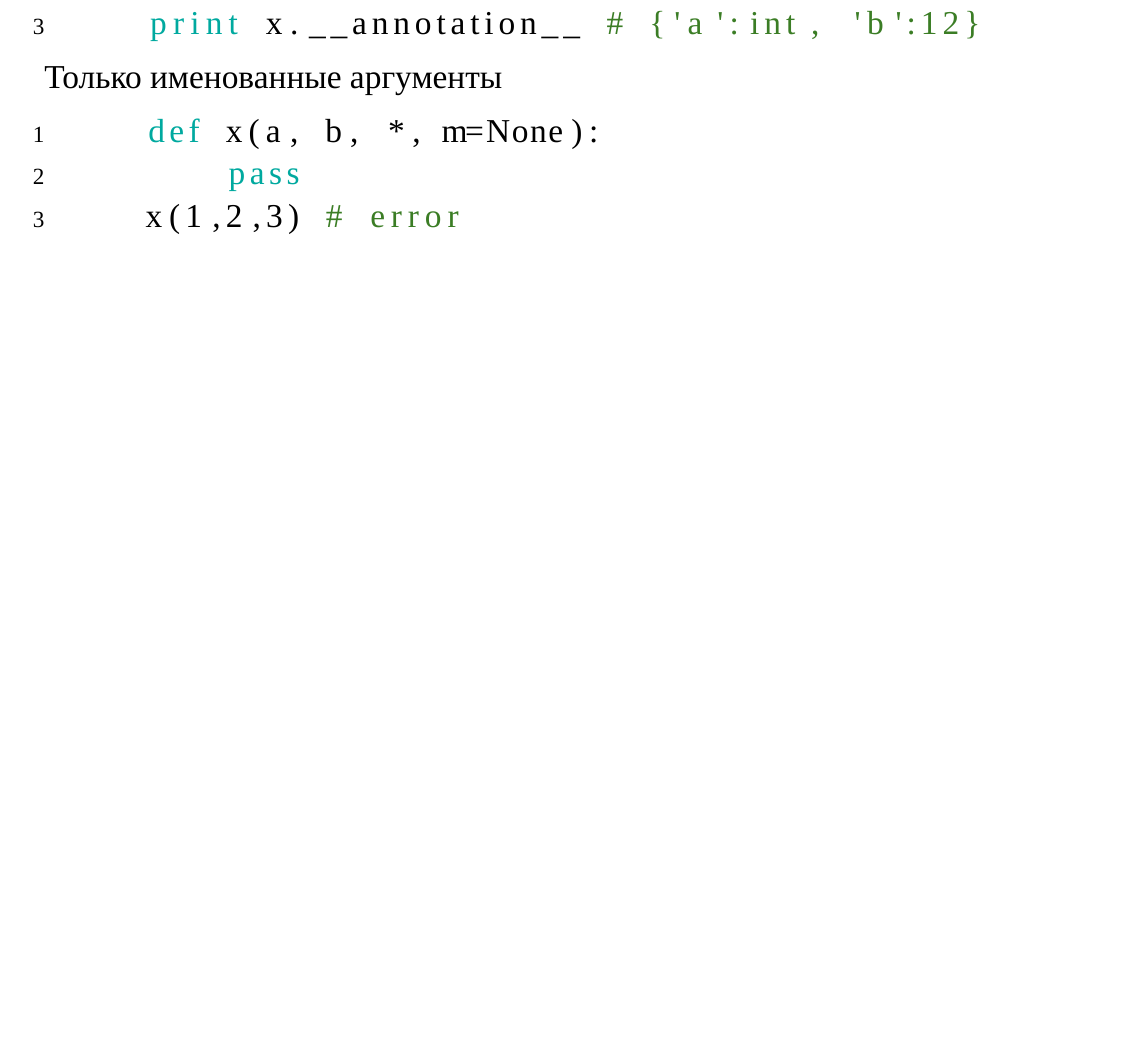
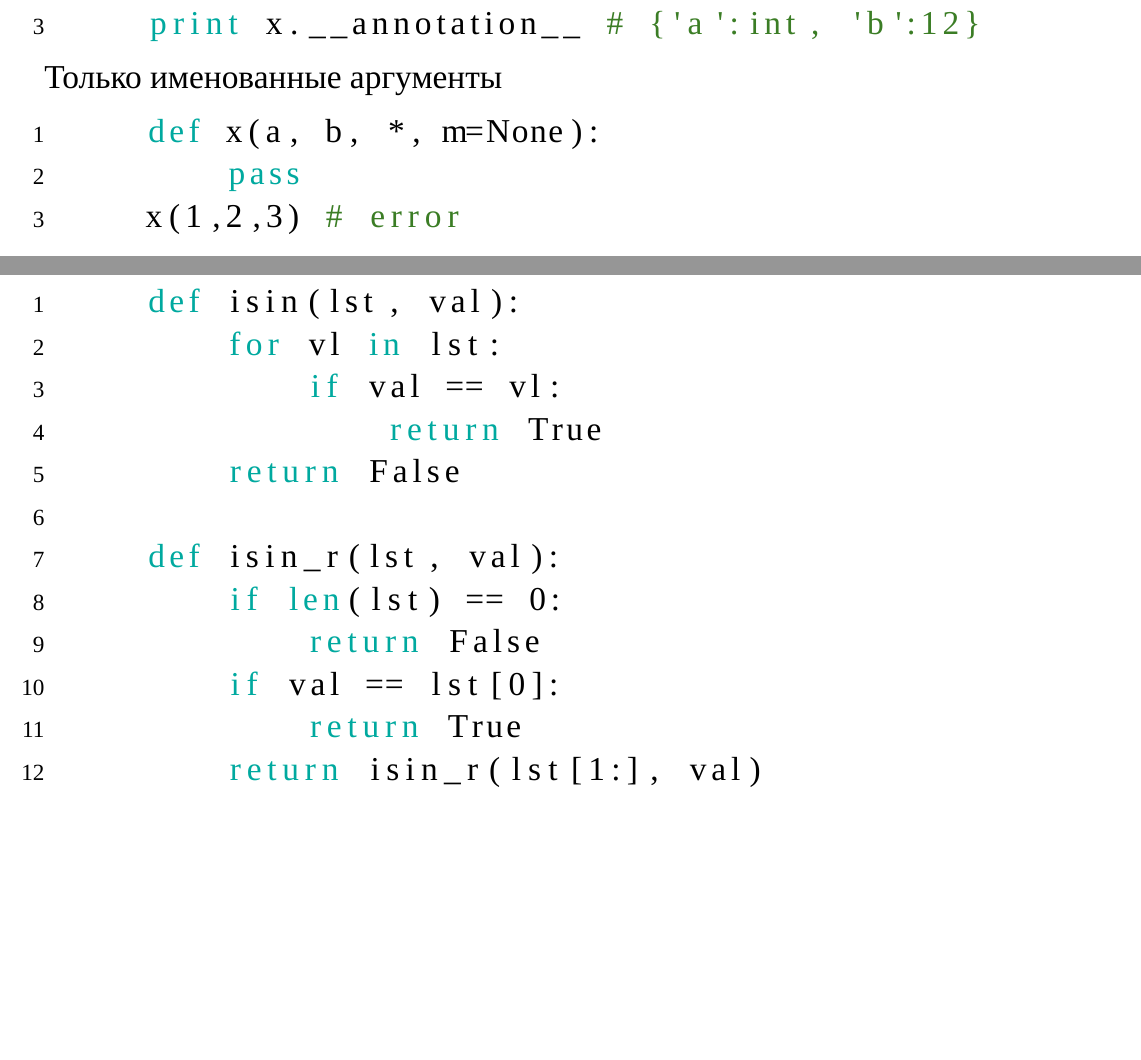
Before and after one commit to koder-ua/python-classes, a LaTeX document (slides/sources/05_functions.tex): part of page 9 of 37 before the commit and two parts of pages 9 and 10 of 38 after it, the two joined at a grey line, cut so that both start at the same text, the shorter picture padded with empty space. Compiled offline with XeLaTeX; a missing font is replaced by an installed copy or a similar font.

Commit message:
add recoursion slide

```diff
--- a/slides/sources/05_functions.tex
+++ b/slides/sources/05_functions.tex
@@ -180,6 +180,26 @@
 \newpage
 
 %-------------------------------------------------------------------------------
+\begin{center} Функции: рекурсия \end{center}
+\vspace{15pt}
+\begin{lstlisting}
+    def isin(lst, val):
+        for vl in lst:
+            if val == vl:
+                return True
+        return False
+
+    def isin_r(lst, val):
+        if len(lst) == 0:
+            return False
+        if val == lst[0]:
+            return True
+        return isin_r(lst[1:], val)
+\end{lstlisting}
+\newpage
+
+%-------------------------------------------------------------------------------
+
 %level=3
 \begin{center} lambda \end{center}
 \begin{itemize}
```
Also changed, not shown: slides/pdf/05_functions.pdf, slides/pdf/FF_tasks.pdf.
